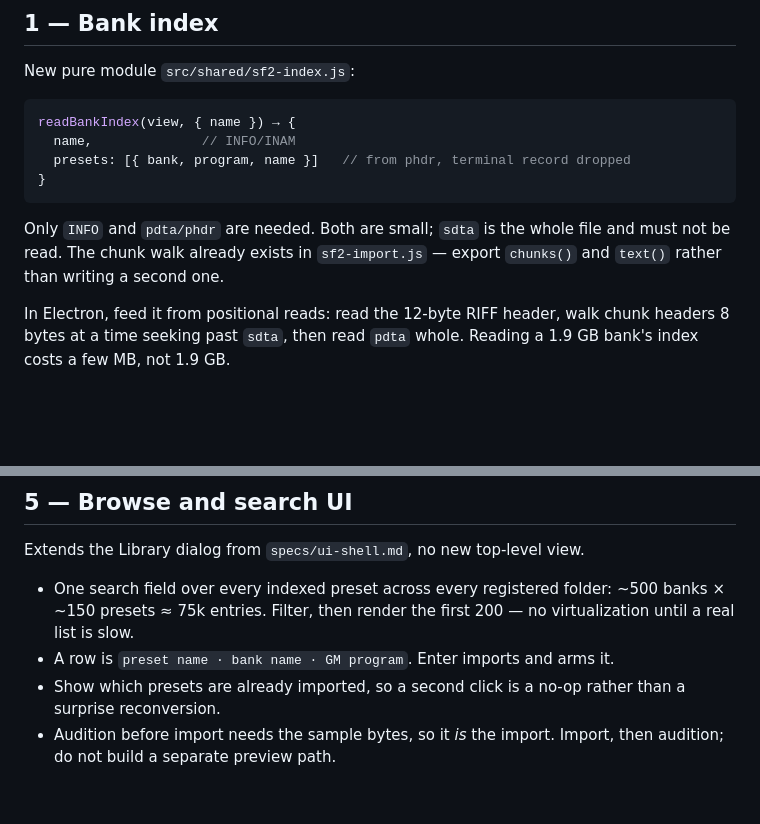
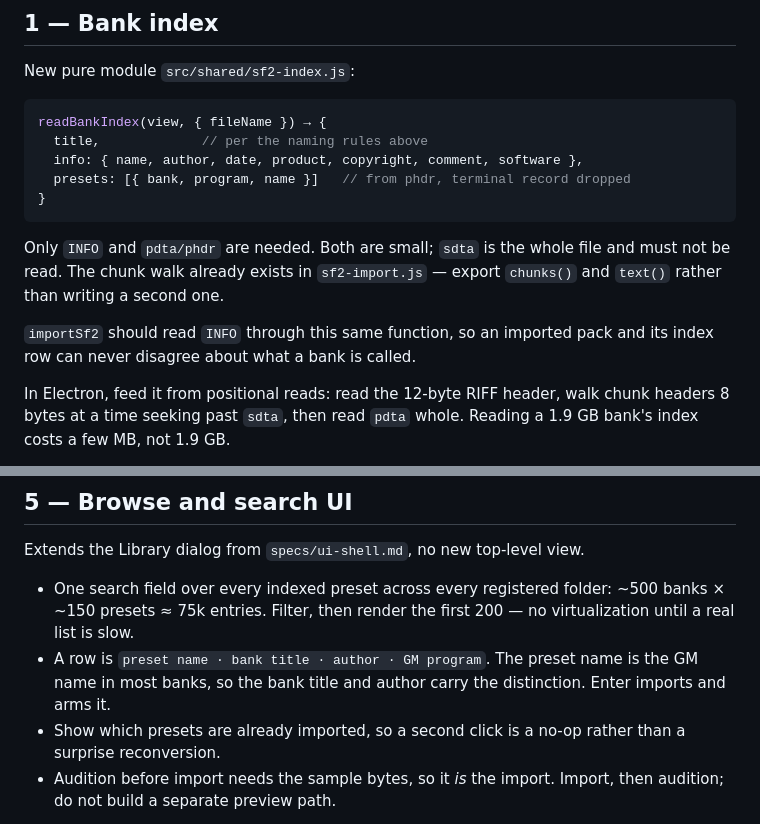
Before and after one commit to mzakhar/Audio-Tools, a Markdown page: specs/soundfont-library.md, 2 parts joined by grey strips. Rendered like a GitHub page; blank space fills up the shorter version.

````diff
--- a/specs/soundfont-library.md
+++ b/specs/soundfont-library.md
@@ -102,8 +150,9 @@ succeeded, 0 failed, 681,874 zones and 6,564 merged stereo samples.
 New pure module `src/shared/sf2-index.js`:
 
 ```js
-readBankIndex(view, { name }) → {
-  name,              // INFO/INAM
+readBankIndex(view, { fileName }) → {
+  title,             // per the naming rules above
+  info: { name, author, date, product, copyright, comment, software },
   presets: [{ bank, program, name }]   // from phdr, terminal record dropped
 }
 ```
@@ -111,6 +160,9 @@ readBankIndex(view, { name }) → {
 Only `INFO` and `pdta/phdr` are needed. Both are small; `sdta` is the whole file
 and must not be read. The chunk walk already exists in `sf2-import.js` — export
 `chunks()` and `text()` rather than writing a second one.
+
+`importSf2` should read `INFO` through this same function, so an imported pack
+and its index row can never disagree about what a bank is called.
 
 In Electron, feed it from positional reads: read the 12-byte RIFF header, walk
 chunk headers 8 bytes at a time seeking past `sdta`, then read `pdta` whole.
@@ -169,7 +221,9 @@ Extends the Library dialog from `specs/ui-shell.md`, no new top-level view.
 - One search field over every indexed preset across every registered folder:
   ~500 banks × ~150 presets ≈ 75k entries. Filter, then render the first 200
   — no virtualization until a real list is slow.
-- A row is `preset name · bank name · GM program`. Enter imports and arms it.
+- A row is `preset name · bank title · author · GM program`. The preset name is
+  the GM name in most banks, so the bank title and author carry the distinction.
+  Enter imports and arms it.
 - Show which presets are already imported, so a second click is a no-op rather
   than a surprise reconversion.
 - Audition before import needs the sample bytes, so it *is* the import. Import,
````
Also changed, not shown: other parts of specs/soundfont-library.md (+48 -0 lines).
